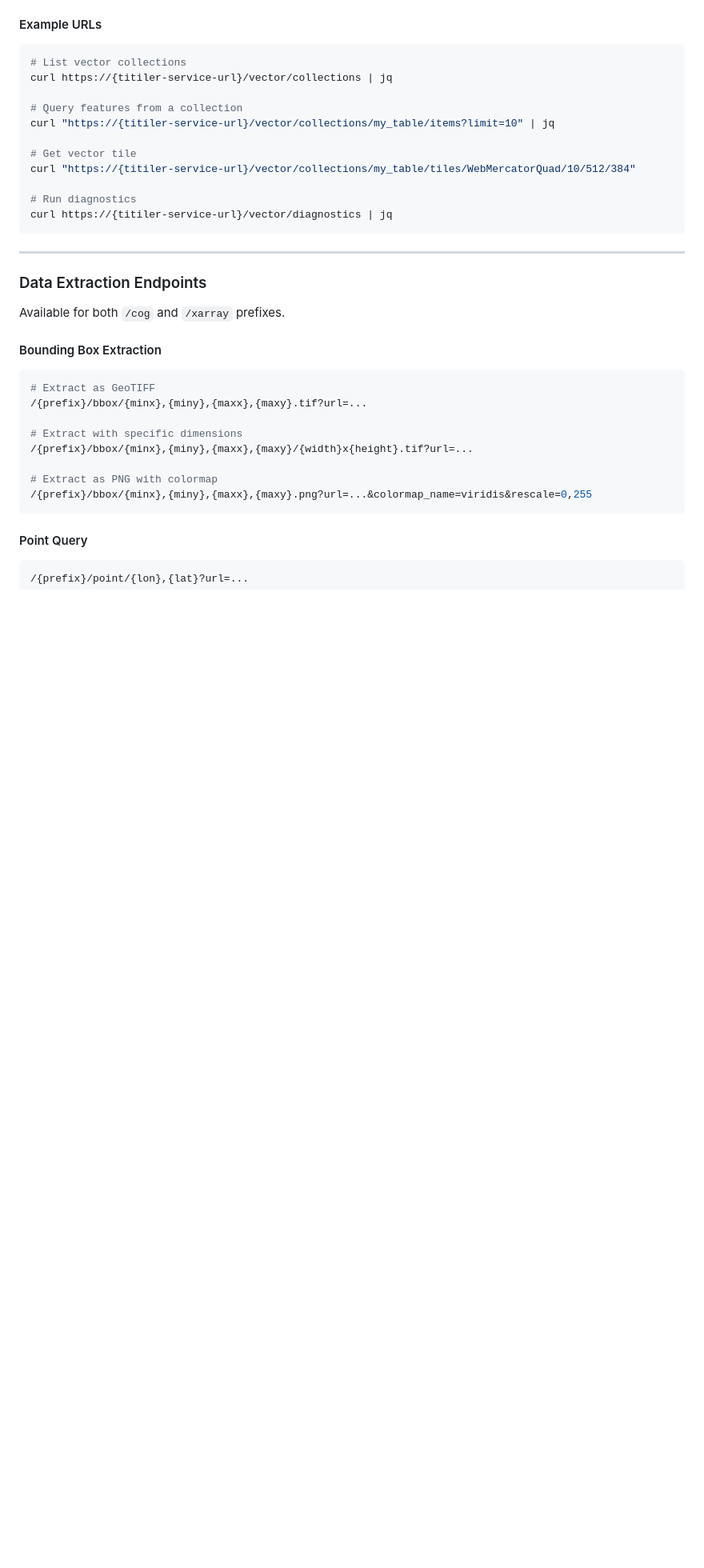
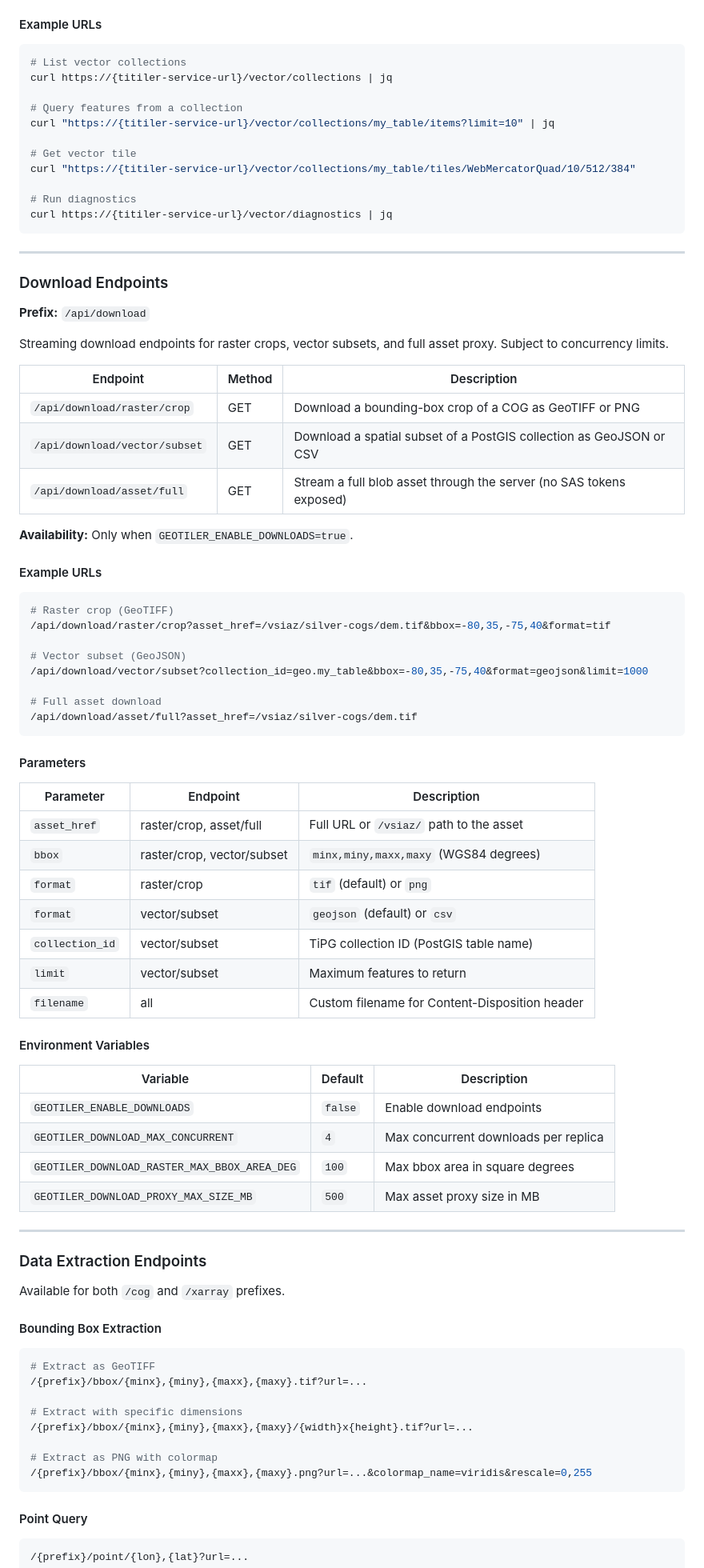
Before and after one commit to rob634/rmhtitiler, a Markdown page: docs/WIKI.md, the part around one of its changes. Shown at 80% size. Rendered like a GitHub page; blank space fills up the shorter version.

Commit message:
docs: add Download Endpoints section to WIKI
Co-Authored-By: Claude Opus 4.6 <noreply@anthropic.com>

````diff
--- a/docs/WIKI.md
+++ b/docs/WIKI.md
@@ -529,6 +530,56 @@ curl https://{titiler-service-url}/vector/diagnostics | jq
 
 ---
 
+### Download Endpoints
+
+**Prefix:** `/api/download`
+
+Streaming download endpoints for raster crops, vector subsets, and full asset proxy. Subject to concurrency limits.
+
+| Endpoint | Method | Description |
+|----------|--------|-------------|
+| `/api/download/raster/crop` | GET | Download a bounding-box crop of a COG as GeoTIFF or PNG |
+| `/api/download/vector/subset` | GET | Download a spatial subset of a PostGIS collection as GeoJSON or CSV |
+| `/api/download/asset/full` | GET | Stream a full blob asset through the server (no SAS tokens exposed) |
+
+**Availability:** Only when `GEOTILER_ENABLE_DOWNLOADS=true`.
+
+#### Example URLs
+
+```bash
+# Raster crop (GeoTIFF)
+/api/download/raster/crop?asset_href=/vsiaz/silver-cogs/dem.tif&bbox=-80,35,-75,40&format=tif
+
+# Vector subset (GeoJSON)
+/api/download/vector/subset?collection_id=geo.my_table&bbox=-80,35,-75,40&format=geojson&limit=1000
+
+# Full asset download
+/api/download/asset/full?asset_href=/vsiaz/silver-cogs/dem.tif
+```
+
+#### Parameters
+
+| Parameter | Endpoint | Description |
+|-----------|----------|-------------|
+| `asset_href` | raster/crop, asset/full | Full URL or `/vsiaz/` path to the asset |
+| `bbox` | raster/crop, vector/subset | `minx,miny,maxx,maxy` (WGS84 degrees) |
+| `format` | raster/crop | `tif` (default) or `png` |
+| `format` | vector/subset | `geojson` (default) or `csv` |
+| `collection_id` | vector/subset | TiPG collection ID (PostGIS table name) |
+| `limit` | vector/subset | Maximum features to return |
+| `filename` | all | Custom filename for Content-Disposition header |
+
+#### Environment Variables
+
+| Variable | Default | Description |
+|----------|---------|-------------|
+| `GEOTILER_ENABLE_DOWNLOADS` | `false` | Enable download endpoints |
+| `GEOTILER_DOWNLOAD_MAX_CONCURRENT` | `4` | Max concurrent downloads per replica |
+| `GEOTILER_DOWNLOAD_RASTER_MAX_BBOX_AREA_DEG` | `100` | Max bbox area in square degrees |
+| `GEOTILER_DOWNLOAD_PROXY_MAX_SIZE_MB` | `500` | Max asset proxy size in MB |
+
+---
+
 ### Data Extraction Endpoints
 
 Available for both `/cog` and `/xarray` prefixes.
````
Also changed, not shown: other parts of docs/WIKI.md (+1 -0 lines).
